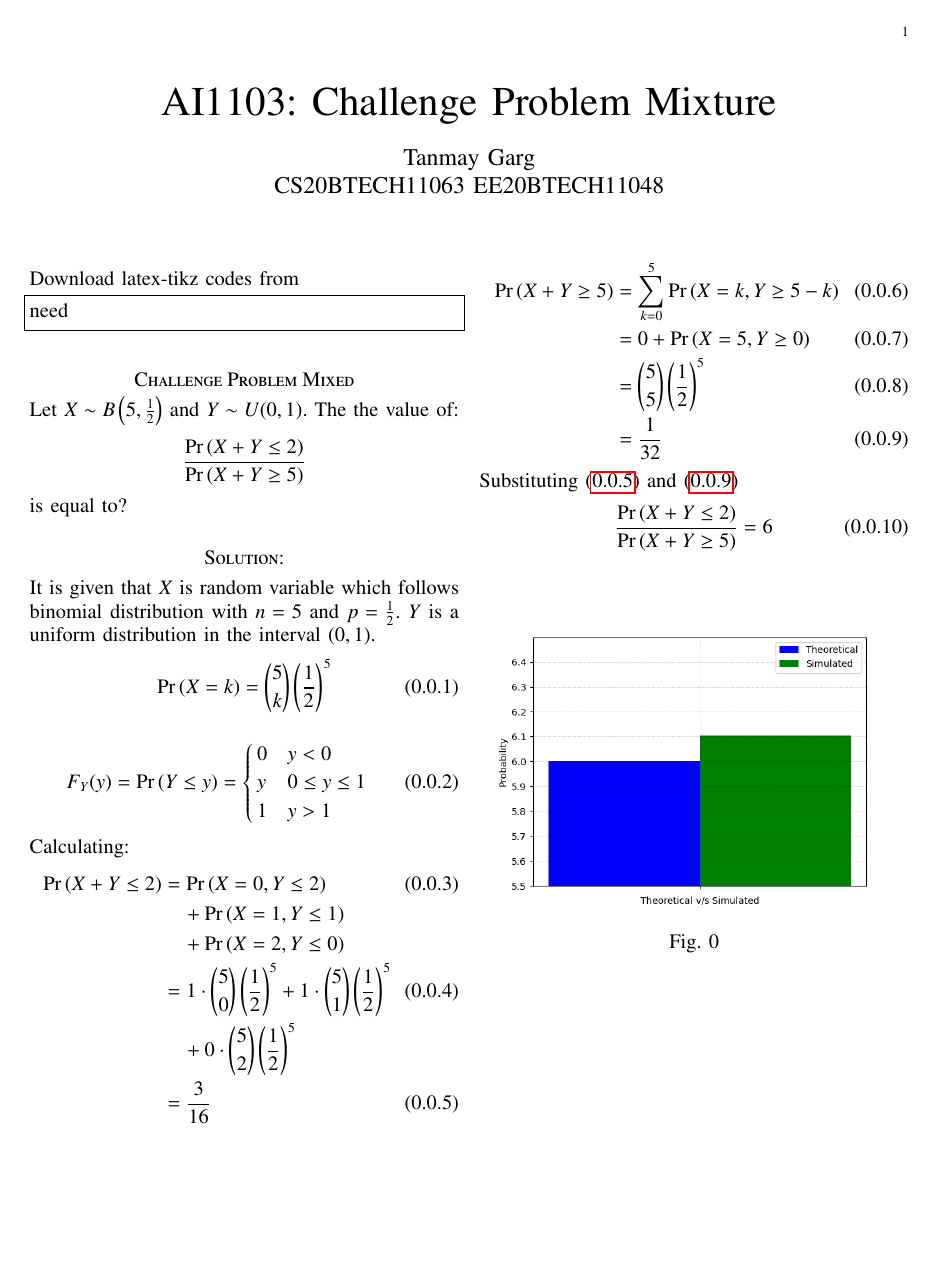
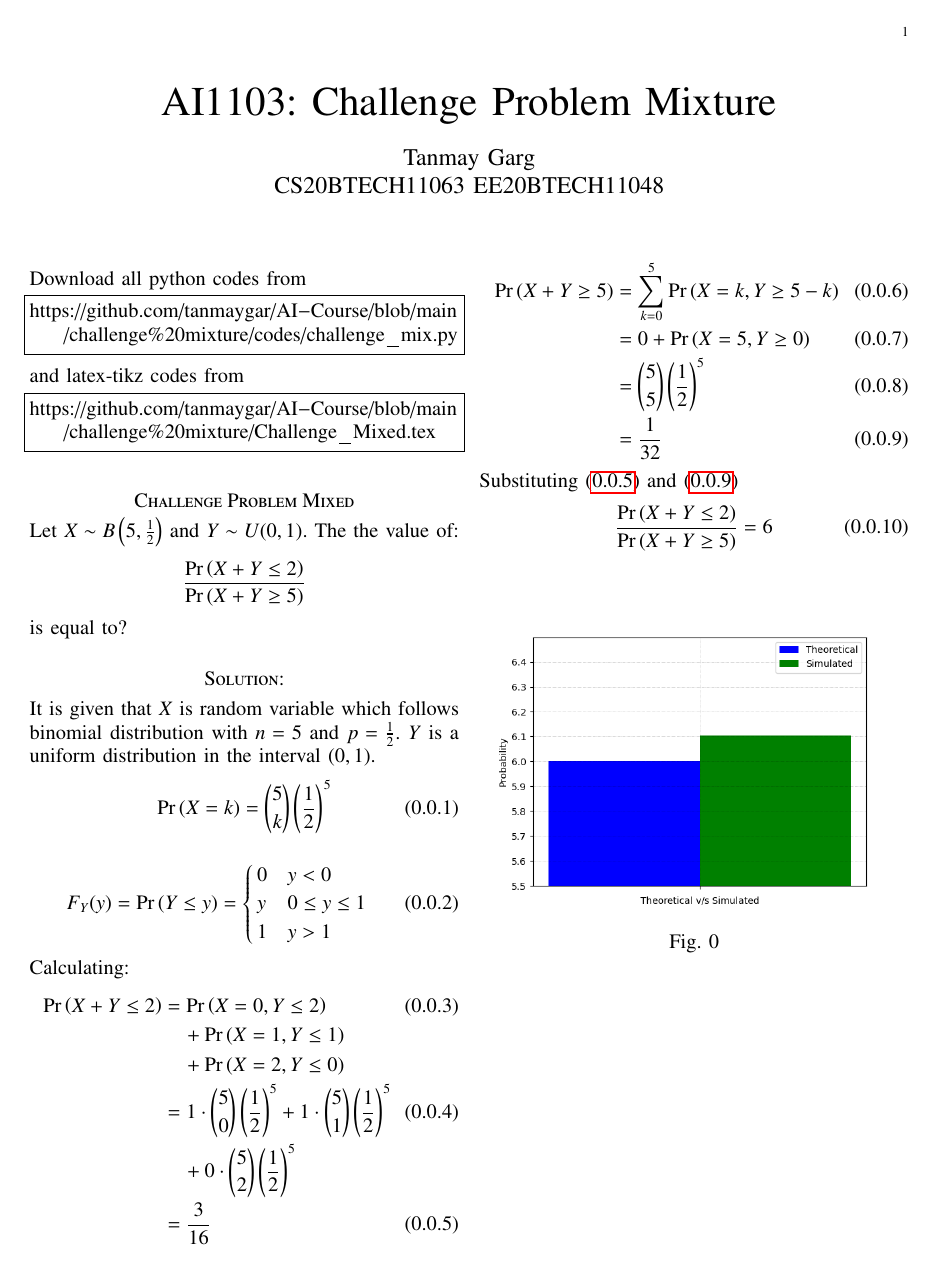
Before and after one commit to tanmaygar/AI-Course, a LaTeX paper (challenge mixture/Challenge_Mixed.tex): the whole page. The pictures show the PDF file challenge mixture/Challenge_Mixed.pdf that the author committed with the source.

Commit message:
Add files via upload

```diff
--- a/challenge mixture/Challenge_Mixed.tex
+++ b/challenge mixture/Challenge_Mixed.tex
@@ -137,10 +137,15 @@ columns=fullflexible
 \renewcommand{\thefigure}{\theenumi}
 \renewcommand{\thetable}{\theenumi}
 %
-Download latex-tikz codes from
+Download all python codes from
+\begin{lstlisting}
+https://github.com/tanmaygar/AI-Course/blob/main/challenge%20mixture/codes/challenge_mix.py
+\end{lstlisting}
+%
+and latex-tikz codes from
 %
 \begin{lstlisting}
-need
+https://github.com/tanmaygar/AI-Course/blob/main/challenge%20mixture/Challenge_Mixed.tex
 \end{lstlisting}
 \section*{Challenge Problem Mixed}
 Let $X \sim B\brak{5,\frac{1}{2}}$ and $Y \sim U(0,1)$. The the value of:
```
Also changed, not shown: challenge mixture/Challenge_Mixed.pdf.
